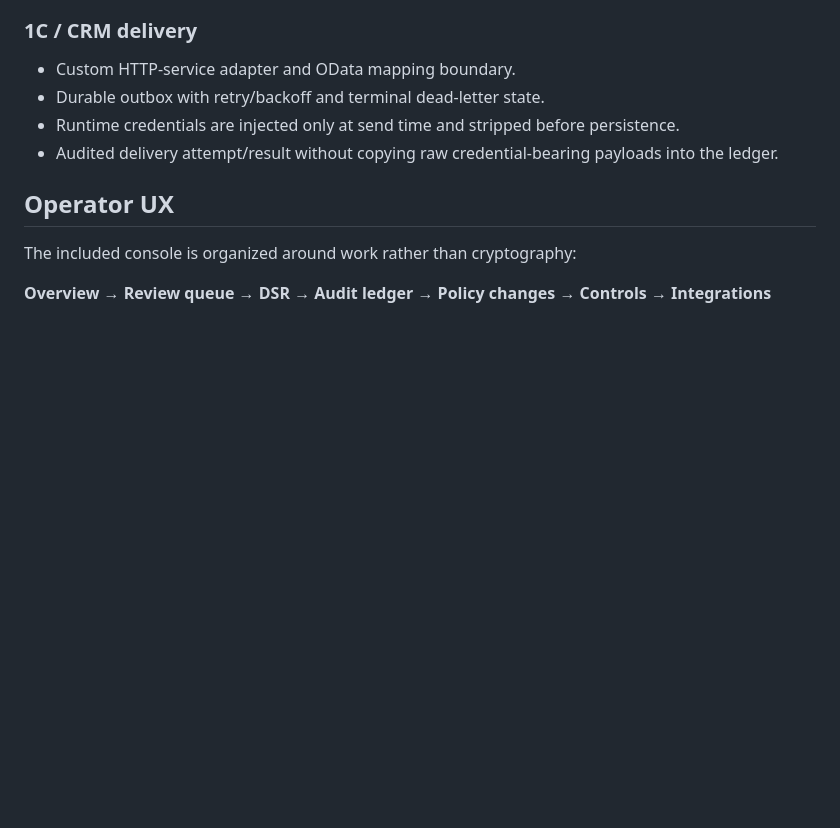
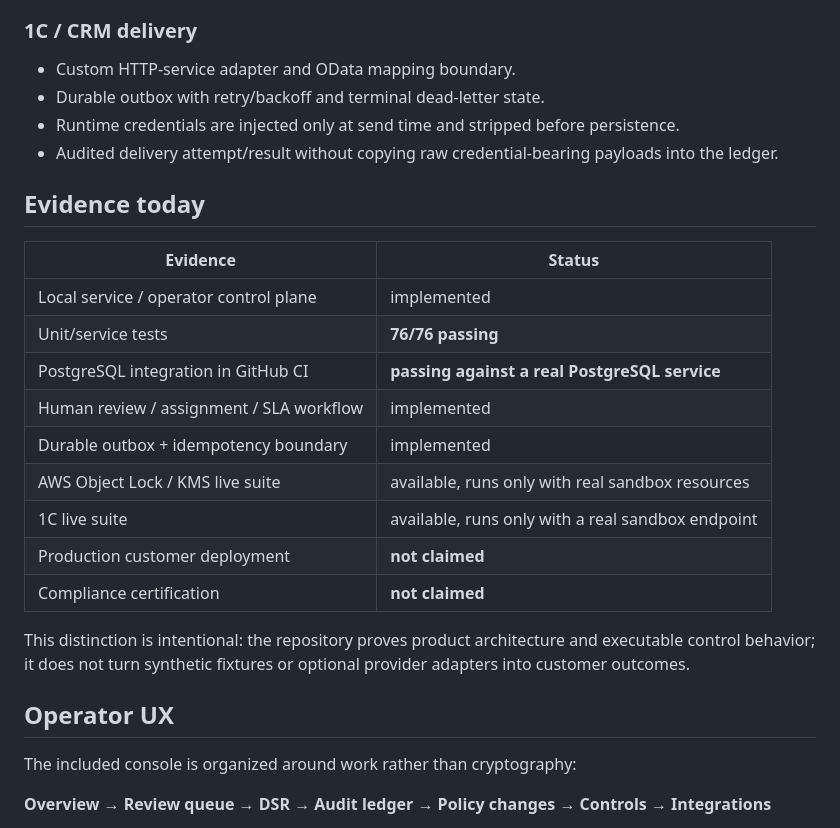
Before and after one commit to dokarpov/intake-integrity-lab, a Markdown page: README.md, the part around one of its changes. GitHub-like rendering; blank space fills up the shorter version.

Commit message:
Make Intake evidence status explicit

```diff
--- a/README.md
+++ b/README.md
@@ -71,6 +73,22 @@ The system can run with `dedupMode: "off"`. You still get validation, consent ga
 - Runtime credentials are injected only at send time and stripped before persistence.
 - Audited delivery attempt/result without copying raw credential-bearing payloads into the ledger.
 
+## Evidence today
+
+| Evidence | Status |
+|---|---|
+| Local service / operator control plane | implemented |
+| Unit/service tests | **76/76 passing** |
+| PostgreSQL integration in GitHub CI | **passing against a real PostgreSQL service** |
+| Human review / assignment / SLA workflow | implemented |
+| Durable outbox + idempotency boundary | implemented |
+| AWS Object Lock / KMS live suite | available, runs only with real sandbox resources |
+| 1C live suite | available, runs only with a real sandbox endpoint |
+| Production customer deployment | **not claimed** |
+| Compliance certification | **not claimed** |
+
+This distinction is intentional: the repository proves product architecture and executable control behavior; it does not turn synthetic fixtures or optional provider adapters into customer outcomes.
+
 ## Operator UX
 
 The included console is organized around work rather than cryptography:
```
Also changed, not shown: other parts of README.md (+2 -0 lines).
